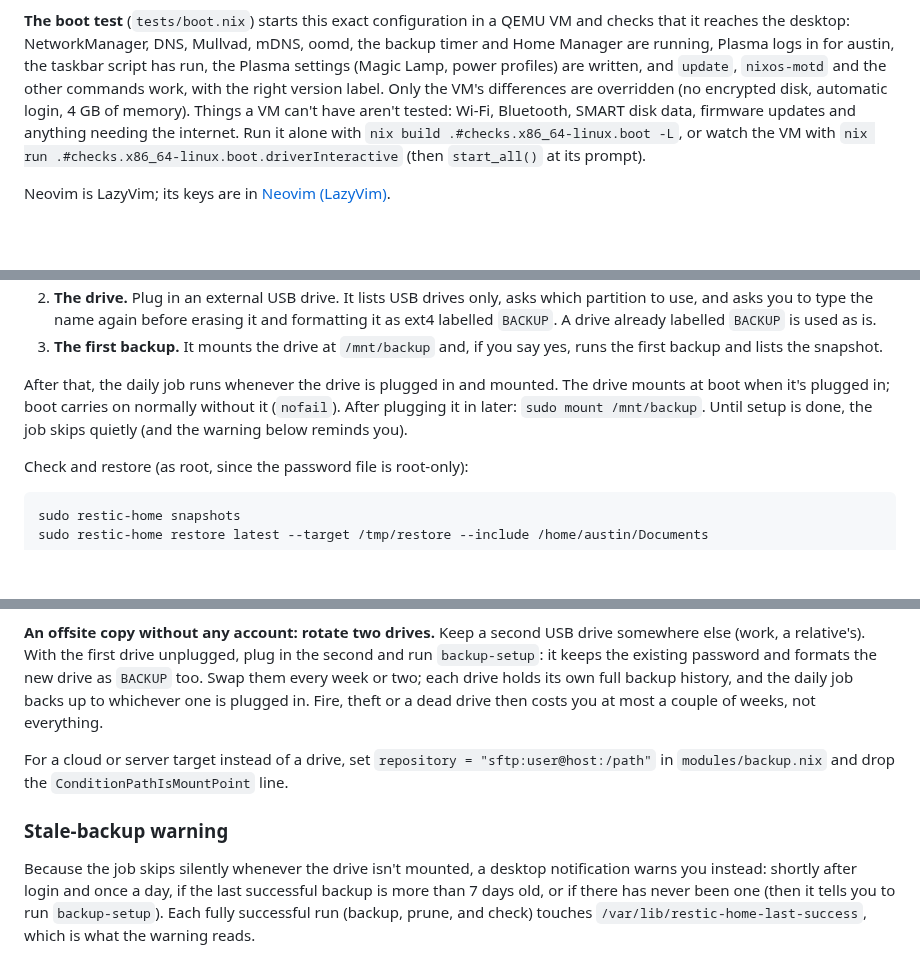
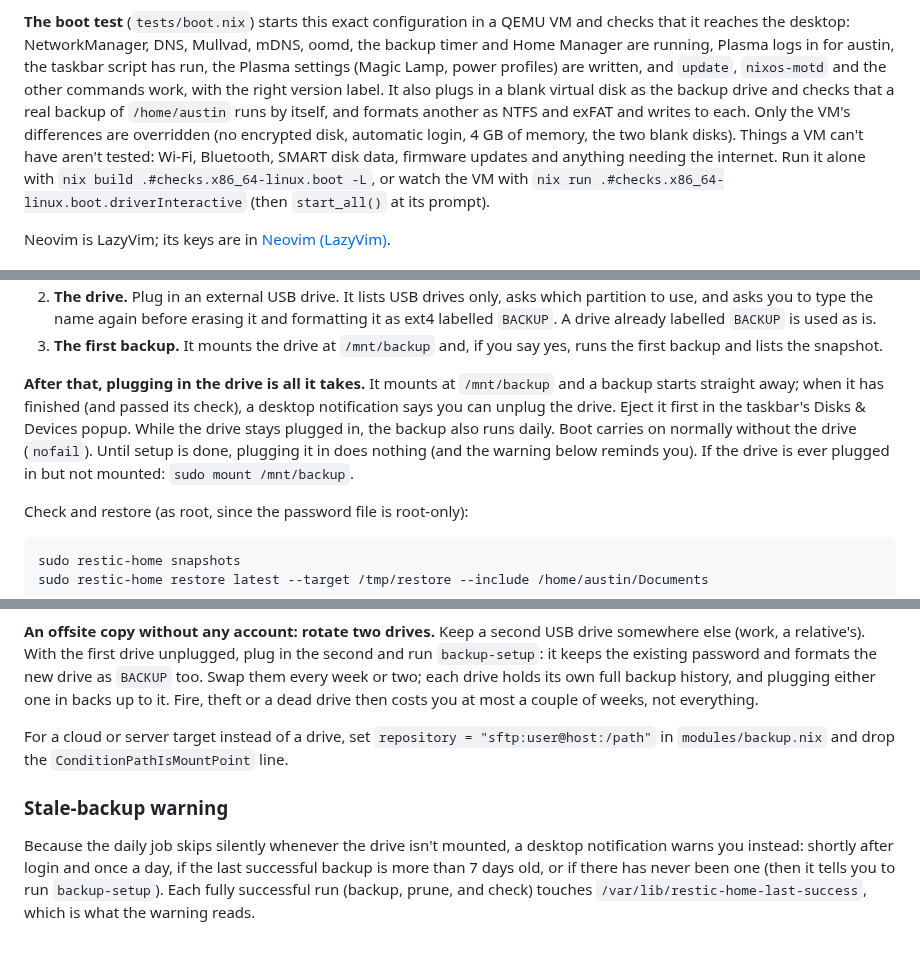
Before and after one commit to NarrativeCollapse/NixOS-Desktop-KDE-Intel, a Markdown page: README.md, 3 parts joined by grey strips. GitHub-like rendering; blank space fills up the shorter version.

```diff
--- a/README.md
+++ b/README.md
@@ -298,8 +302,10 @@ Mullvad, mDNS, oomd, the backup timer and Home Manager are running,
 Plasma logs in for austin, the taskbar script has run, the Plasma settings
 (Magic Lamp, power profiles) are written, and `update`,
 `nixos-motd` and the other commands work, with the right version label.
-Only the VM's differences are overridden (no encrypted disk, automatic
-login, 4 GB of memory). Things a VM can't have aren't tested: Wi-Fi,
+It also plugs in a blank virtual disk as the backup drive and checks that
+a real backup of `/home/austin` runs by itself, and formats another as NTFS
+and exFAT and writes to each. Only the VM's differences are overridden (no
+encrypted disk, automatic login, 4 GB of memory, the two blank disks). Things a VM can't have aren't tested: Wi-Fi,
 Bluetooth, SMART disk data, firmware updates and anything needing the
 internet. Run it alone with `nix build .#checks.x86_64-linux.boot -L`, or
 watch the VM with `nix run .#checks.x86_64-linux.boot.driverInteractive`
@@ -654,11 +662,14 @@ explains each one:
 3. **The first backup.** It mounts the drive at `/mnt/backup` and, if you
    say yes, runs the first backup and lists the snapshot.
 
-After that, the daily job runs whenever the drive is plugged in and mounted.
-The drive mounts at boot when it's plugged in; boot carries on normally
-without it (`nofail`). After plugging it in later: `sudo mount /mnt/backup`.
-Until setup is done, the job skips quietly (and the warning below reminds
-you).
+**After that, plugging in the drive is all it takes.** It mounts at
+`/mnt/backup` and a backup starts straight away; when it has finished (and
+passed its check), a desktop notification says you can unplug the drive.
+Eject it first in the taskbar's Disks & Devices popup. While the drive stays
+plugged in, the backup also runs daily. Boot carries on normally without the
+drive (`nofail`). Until setup is done, plugging it in does nothing (and the
+warning below reminds you). If the drive is ever plugged in but not mounted:
+`sudo mount /mnt/backup`.
 
 Check and restore (as root, since the password file is root-only):
 
@@ -684,8 +695,8 @@ sudo restic-home restore latest --target /tmp/restore --include /home/austin/Doc
 USB drive somewhere else (work, a relative's). With the first drive
 unplugged, plug in the second and run `backup-setup`: it keeps the existing
 password and formats the new drive as `BACKUP` too. Swap them every week or
-two; each drive holds its own full backup history, and the daily job backs
-up to whichever one is plugged in. Fire, theft or a dead drive then costs
+two; each drive holds its own full backup history, and plugging either one
+in backs up to it. Fire, theft or a dead drive then costs
 you at most a couple of weeks, not everything.
 
 For a cloud or server target instead of a drive, set `repository =
@@ -694,7 +705,7 @@ For a cloud or server target instead of a drive, set `repository =
 
 ### Stale-backup warning
 
-Because the job skips silently whenever the drive isn't mounted, a desktop
+Because the daily job skips silently whenever the drive isn't mounted, a desktop
 notification warns you instead: shortly after login and once a day, if the
 last successful backup is more than 7 days old, or if there has never been
 one (then it tells you to run `backup-setup`). Each fully
```
Also changed, not shown: other parts of README.md (+17 -9 lines), docs/screenshots/desktop-v50.jpg (deleted), docs/screenshots/desktop-v62.jpg (added), 13 other files.
